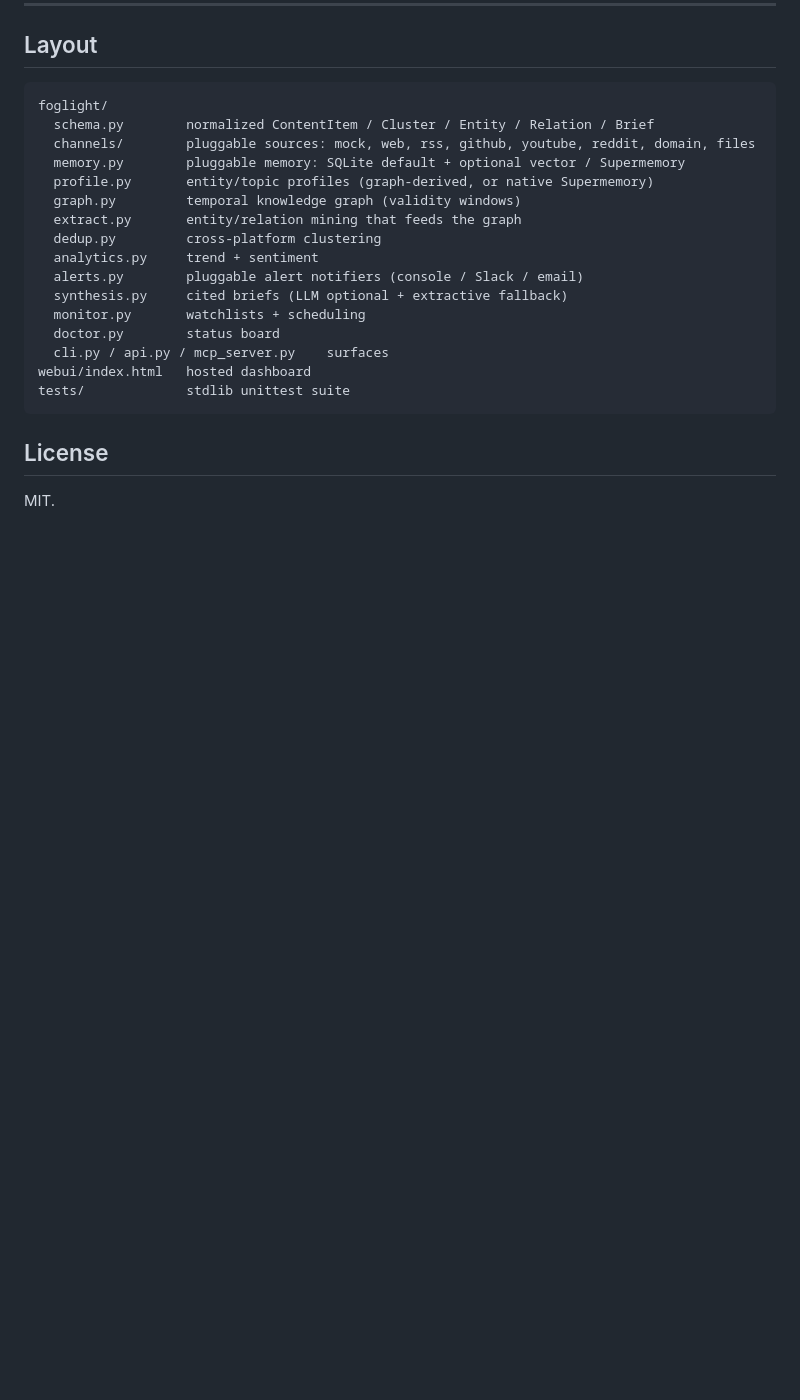
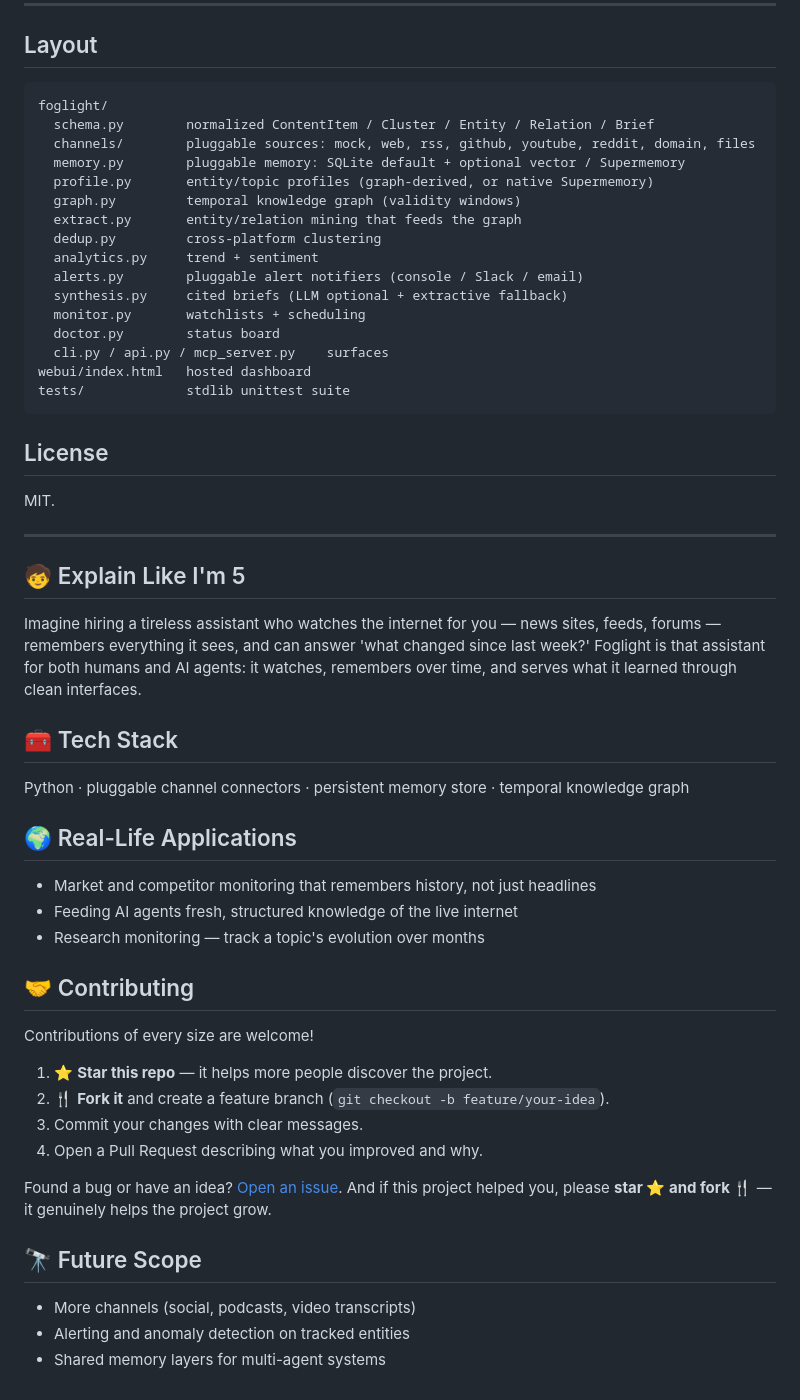
Before and after one commit to AravindB98/Foglight, a Markdown page: README.md, the part around the change. GitHub-like rendering; blank space fills up the shorter version.

Commit message:
docs: add plain-English explainer, tech stack, applications, contributing & future scope

```diff
--- a/README.md
+++ b/README.md
@@ -137,3 +137,36 @@ tests/             stdlib unittest suite
 
 ## License
 MIT.
+
+---
+
+## 🧒 Explain Like I'm 5
+
+Imagine hiring a tireless assistant who watches the internet for you — news sites, feeds, forums — remembers everything it sees, and can answer 'what changed since last week?' Foglight is that assistant for both humans and AI agents: it watches, remembers over time, and serves what it learned through clean interfaces.
+
+## 🧰 Tech Stack
+
+Python · pluggable channel connectors · persistent memory store · temporal knowledge graph
+
+## 🌍 Real-Life Applications
+
+- Market and competitor monitoring that remembers history, not just headlines
+- Feeding AI agents fresh, structured knowledge of the live internet
+- Research monitoring — track a topic's evolution over months
+
+## 🤝 Contributing
+
+Contributions of every size are welcome!
+
+1. ⭐ **Star this repo** — it helps more people discover the project.
+2. 🍴 **Fork it** and create a feature branch (`git checkout -b feature/your-idea`).
+3. Commit your changes with clear messages.
+4. Open a Pull Request describing what you improved and why.
+
+Found a bug or have an idea? [Open an issue](https://github.com/AravindB98/Foglight/issues). And if this project helped you, please **star ⭐ and fork 🍴** — it genuinely helps the project grow.
+
+## 🔭 Future Scope
+
+- More channels (social, podcasts, video transcripts)
+- Alerting and anomaly detection on tracked entities
+- Shared memory layers for multi-agent systems
```
